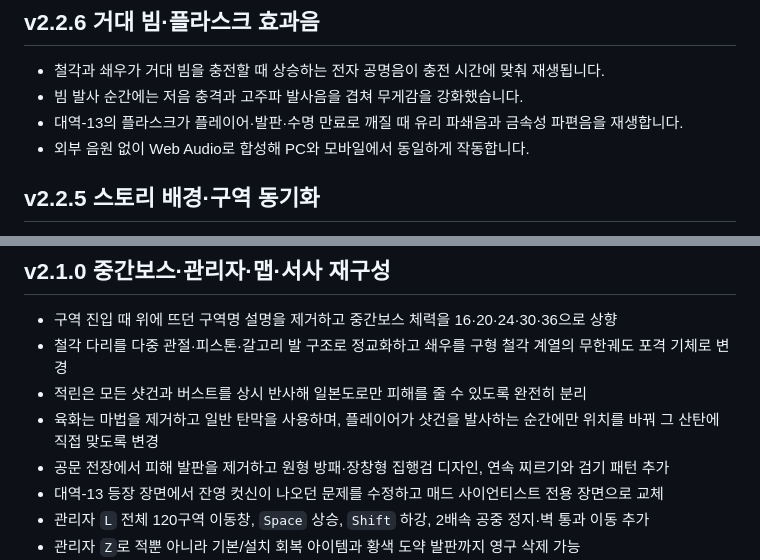
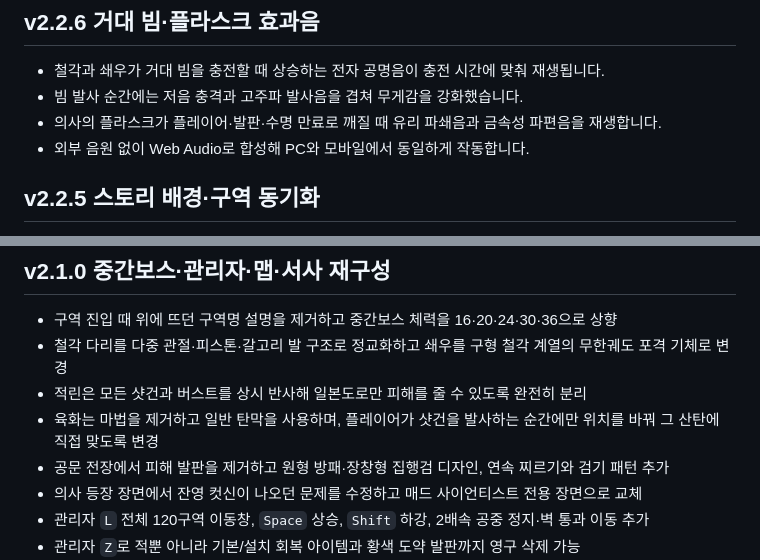
Before and after one commit to leejuhan-1214/Wolhajinhyang, a Markdown page: README.md, 2 parts joined by grey strips. Rendered like a GitHub page.

```diff
--- a/README.md
+++ b/README.md
@@ -101,7 +115,7 @@
 
 - 철각과 쇄우가 거대 빔을 충전할 때 상승하는 전자 공명음이 충전 시간에 맞춰 재생됩니다.
 - 빔 발사 순간에는 저음 충격과 고주파 발사음을 겹쳐 무게감을 강화했습니다.
-- 대역-13의 플라스크가 플레이어·발판·수명 만료로 깨질 때 유리 파쇄음과 금속성 파편음을 재생합니다.
+- 의사의 플라스크가 플레이어·발판·수명 만료로 깨질 때 유리 파쇄음과 금속성 파편음을 재생합니다.
 - 외부 음원 없이 Web Audio로 합성해 PC와 모바일에서 동일하게 작동합니다.
 
 ## v2.2.5 스토리 배경·구역 동기화
@@ -210,7 +224,7 @@
 - 적린은 모든 샷건과 버스트를 상시 반사해 일본도로만 피해를 줄 수 있도록 완전히 분리
 - 육화는 마법을 제거하고 일반 탄막을 사용하며, 플레이어가 샷건을 발사하는 순간에만 위치를 바꿔 그 산탄에 직접 맞도록 변경
 - 공문 전장에서 피해 발판을 제거하고 원형 방패·장창형 집행검 디자인, 연속 찌르기와 검기 패턴 추가
-- 대역-13 등장 장면에서 잔영 컷신이 나오던 문제를 수정하고 매드 사이언티스트 전용 장면으로 교체
+- 의사 등장 장면에서 잔영 컷신이 나오던 문제를 수정하고 매드 사이언티스트 전용 장면으로 교체
 - 관리자 `L` 전체 120구역 이동창, `Space` 상승, `Shift` 하강, 2배속 공중 정지·벽 통과 이동 추가
 - 관리자 `Z`로 적뿐 아니라 기본/설치 회복 아이템과 황색 도약 발판까지 영구 삭제 가능
 - 새 작전에 조작 튜토리얼을 추가하고 관리자 전용 조작법은 게임 화면에 항상 표시
```
Also changed, not shown: other parts of README.md (+18 -4 lines).
